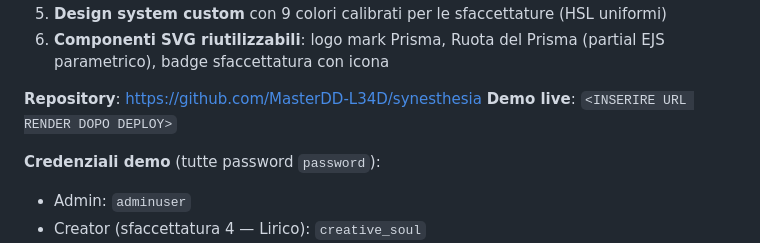
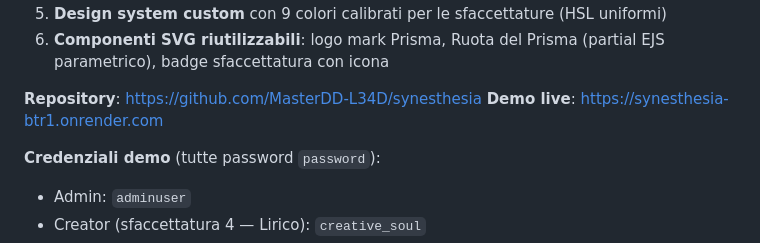
Before and after one commit to MasterDD-L34D/synesthesia, a Markdown page: docs/FORM_ANSWERS.md, the part around one of its changes. GitHub-like rendering.

Commit message:
Update FORM_ANSWERS with Render production URL

```diff
--- a/docs/FORM_ANSWERS.md
+++ b/docs/FORM_ANSWERS.md
@@ -177,7 +177,7 @@ Ogni query di ricerca da parte di un utente autenticato viene loggata in `intera
 6. **Componenti SVG riutilizzabili**: logo mark Prisma, Ruota del Prisma (partial EJS parametrico), badge sfaccettatura con icona
 
 **Repository**: https://github.com/MasterDD-L34D/synesthesia
-**Demo live**: `<INSERIRE URL RENDER DOPO DEPLOY>`
+**Demo live**: https://synesthesia-btr1.onrender.com
 
 **Credenziali demo** (tutte password `password`):
 
```
Also changed, not shown: other parts of docs/FORM_ANSWERS.md (+1 -1 lines).
